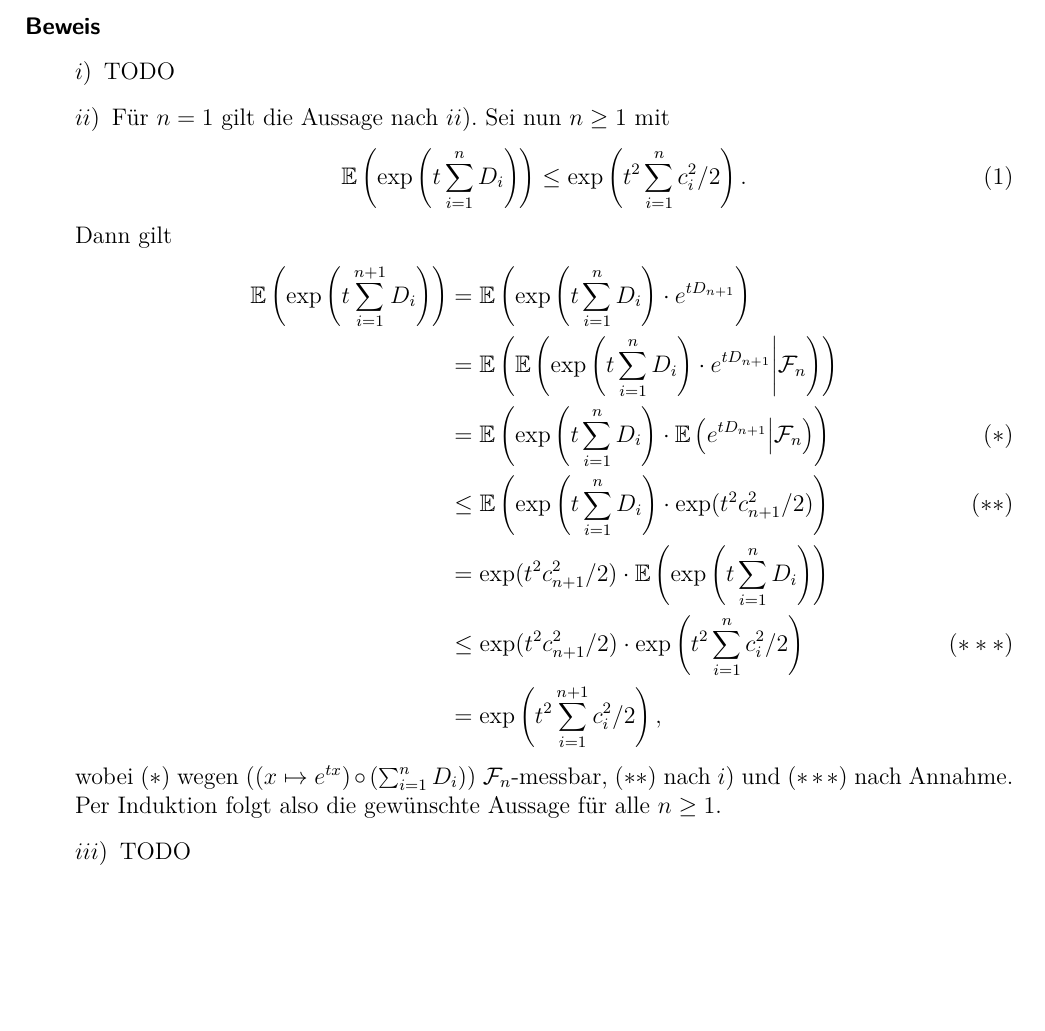
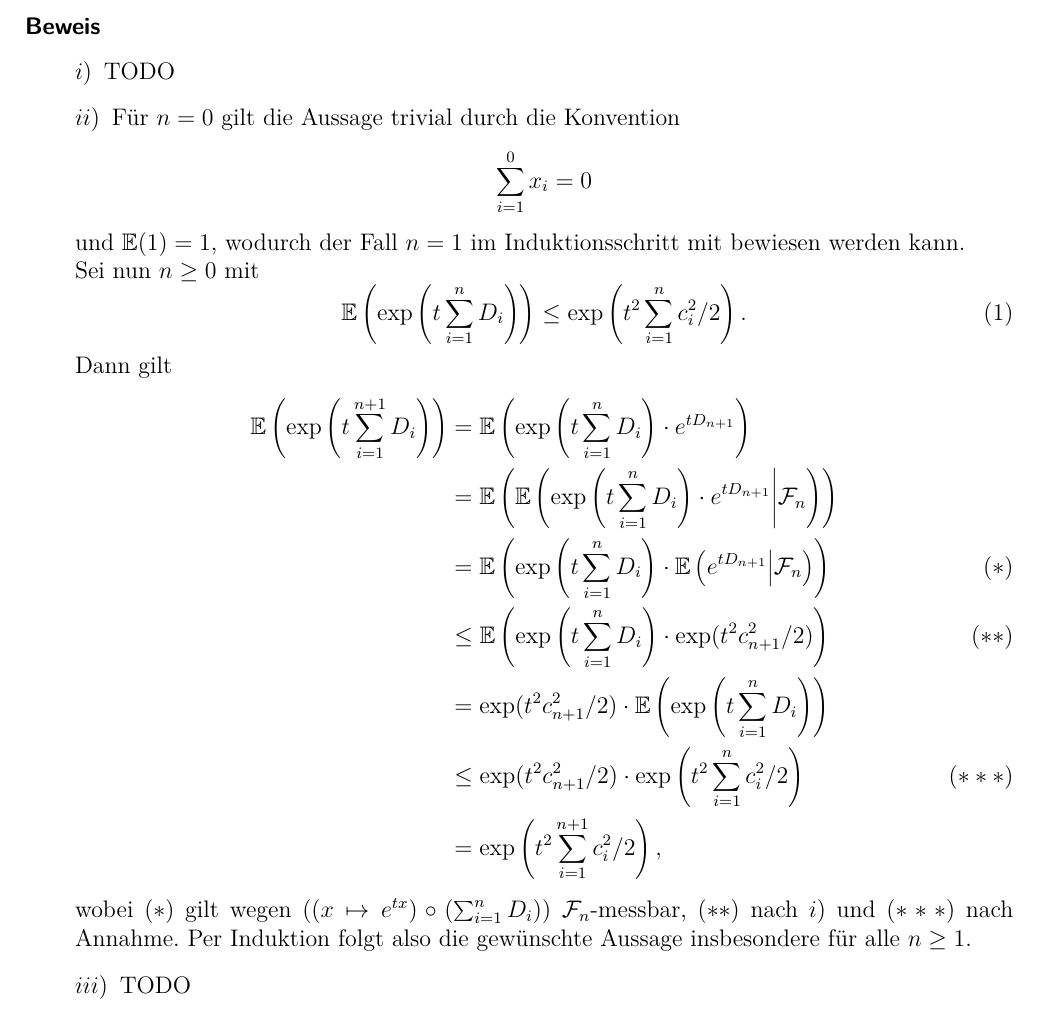
Before and after one commit to Palamedez314/Stochastische-Profis, a LaTeX document (Blatt 03/langer-wunderlich-blatt3.tex): part of page 2 of 4, cut so that both start at the same text, the shorter picture padded with empty space. Compiled offline with pdfLaTeX; a LaTeX package or settings file that is missing is left out.

Commit message:
kleine Fehler korrigiert

```diff
--- a/Blatt 03/langer-wunderlich-blatt3.tex
+++ b/Blatt 03/langer-wunderlich-blatt3.tex
@@ -62,8 +62,10 @@ $$\E\left(\exp\left(t\sum_{i=1}^n D_i\right)\right)\le\exp\left(t^2\sum_{i=1}^n
 \begin{enumerate}[$i)$,wide]
 \item TODO
 
-\item Für $n=1$ gilt die Aussage nach $ii)$.
-Sei nun $n\ge 1$ mit
+\item Für $n=0$ gilt die Aussage trivial durch die Konvention
+$$\sum_{i=1}^0 x_i=0$$
+und $\E(1)=1$, wodurch der Fall $n=1$ im Induktionsschritt mit bewiesen werden kann.\\
+Sei nun $n\ge 0$ mit
 \begin{equation}
 \E\left(\exp\left(t\sum_{i=1}^n D_i\right)\right)\le\exp\left(t^2\sum_{i=1}^n c_i^2/2\right).
 \end{equation}
@@ -83,8 +85,8 @@ Dann gilt
 &\le \exp(t^2c_{n+1}^2/2) \cdot \exp\left(t^2\sum_{i=1}^n c_i^2/2\right) \tag{$\ast\ast\ast$}\\
 &= \exp\left(t^2\sum_{i=1}^{n+1} c_i^2/2\right),
 \end{align*}
-wobei $(\ast)$ wegen $((x\mapsto e^{tx})\circ(\sum_{i=1}^n D_i))$ $\F_n$-messbar, $(\ast\ast)$ nach $i)$ und $(\ast\ast\ast)$ nach Annahme.
-Per Induktion folgt also die gewünschte Aussage für alle $n\ge 1$.
+wobei $(\ast)$ gilt wegen $((x\mapsto e^{tx})\circ(\sum_{i=1}^n D_i))$ $\F_n$-messbar, $(\ast\ast)$ nach $i)$ und $(\ast\ast\ast)$ nach Annahme.
+Per Induktion folgt also die gewünschte Aussage insbesondere für alle $n\ge 1$.
 
 \item TODO
 \end{enumerate}
```
